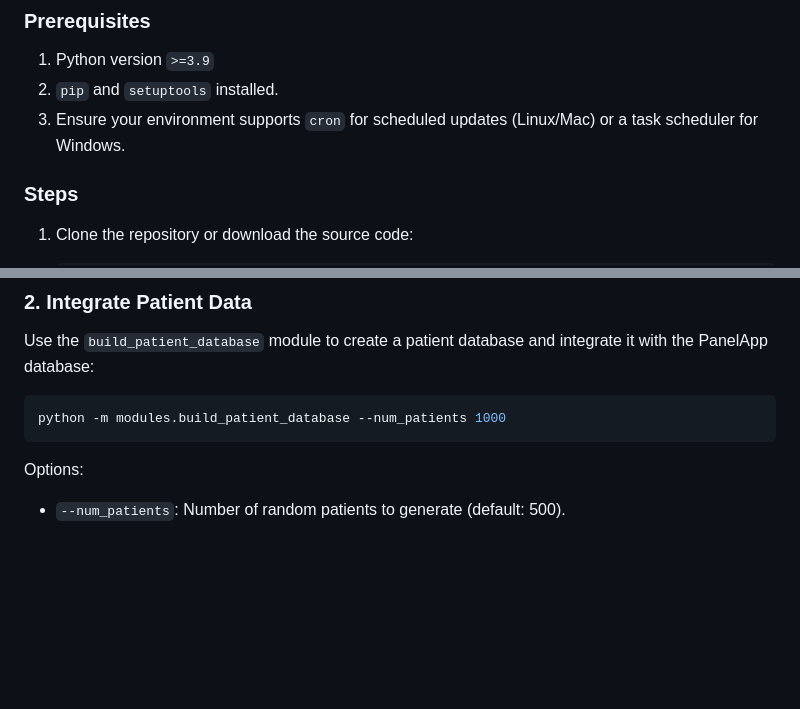
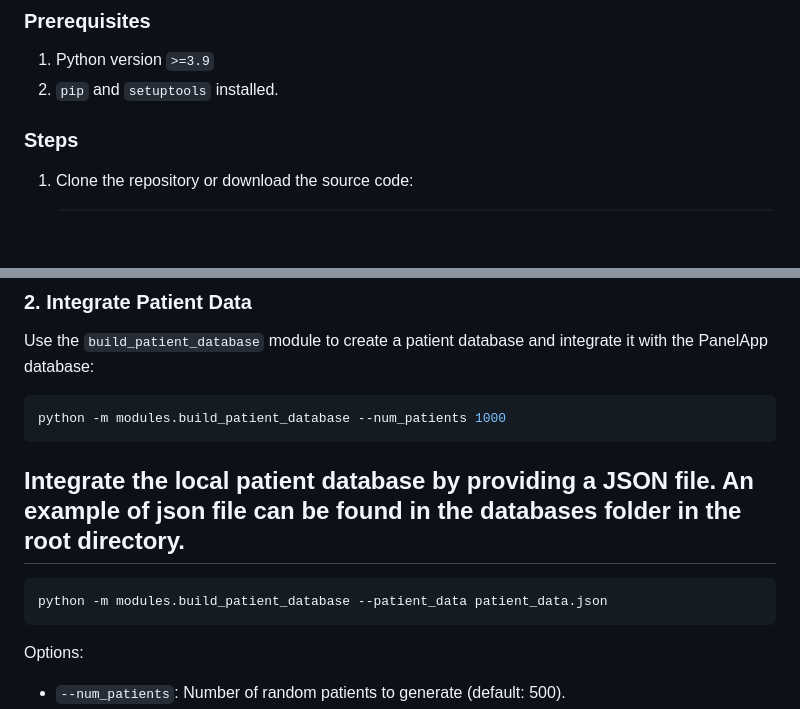
Before and after one commit to Miladeb77/Y2_Genepanel_project, a Markdown page: README.md, 2 parts joined by grey strips. Rendered like a GitHub page; blank space fills up the shorter version.

````diff
--- a/README.md
+++ b/README.md
@@ -10,7 +10,6 @@
 ### Prerequisites
 1. Python version `>=3.9`
 2. `pip` and `setuptools` installed.
-3. Ensure your environment supports `cron` for scheduled updates (Linux/Mac) or a task scheduler for Windows.
 
 ### Steps
 1. Clone the repository or download the source code:
@@ -48,6 +47,10 @@ This script will:
 Use the `build_patient_database` module to create a patient database and integrate it with the PanelApp database:
 ```bash
 python -m modules.build_patient_database --num_patients 1000
+```
+## Integrate the local patient database by providing a JSON file. An example of json file can be found in the databases folder in the root directory.
+```bash
+python -m modules.build_patient_database --patient_data patient_data.json
 ```
 Options:
 - `--num_patients`: Number of random patients to generate (default: 500).
````
Also changed, not shown: other parts of README.md (+1 -0 lines).
